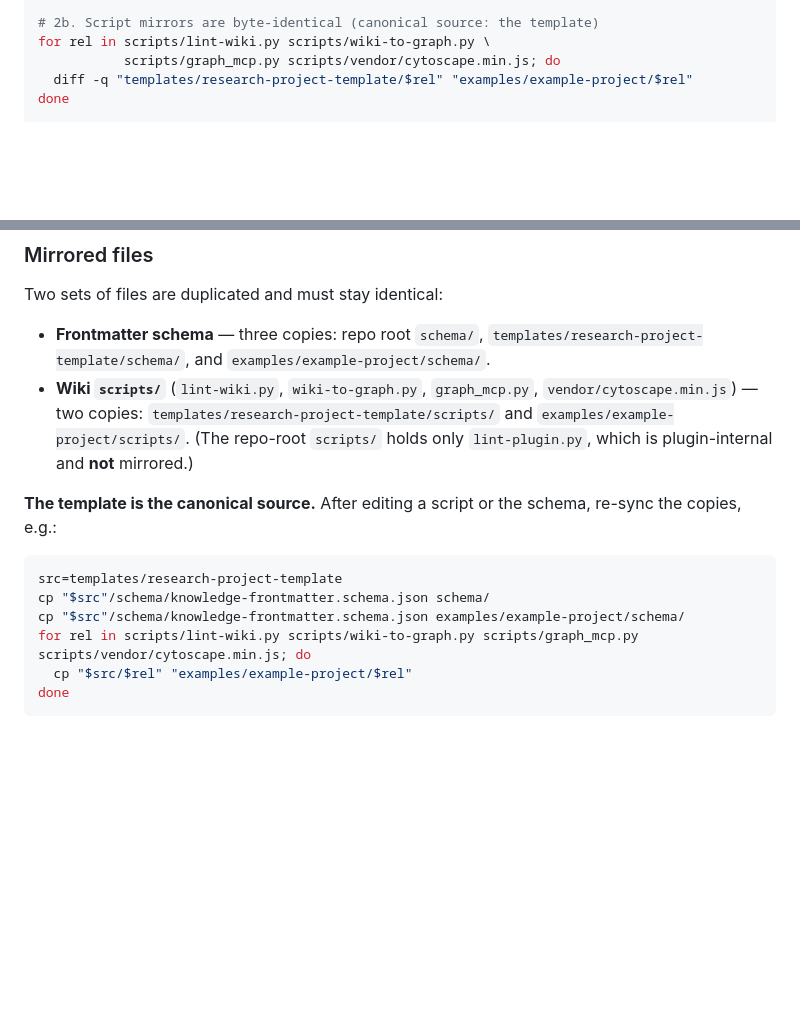
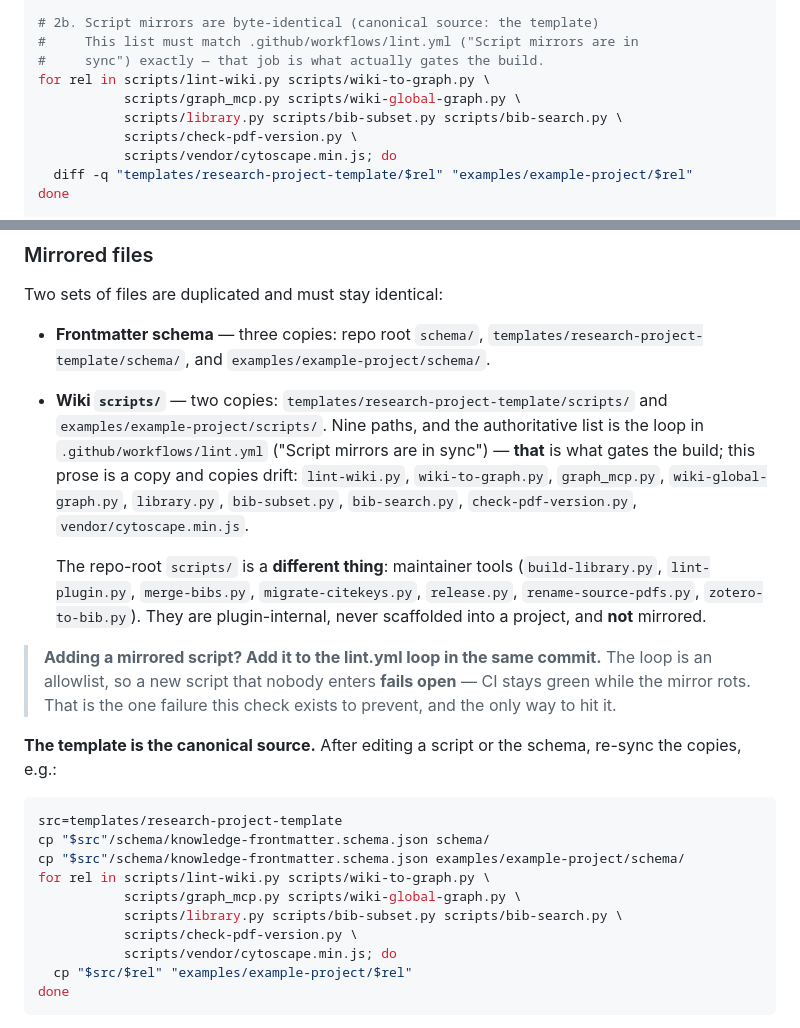
Before and after one commit to leiverkus/research-superpowers, a Markdown page: CONTRIBUTING.md, 2 parts joined by grey strips. Drawn GitHub-style; blank space fills up the shorter version.

Commit message:
docs: CONTRIBUTING listed 4 of the 9 mirrored scripts (#58)
The CI job that actually gates the build (.github/workflows/lint.yml, 'Script
mirrors are in sync') diffs nine paths between the template and the example.
CONTRIBUTING named four — in two places, the '# 2b' check and the re-sync
snippet. Missing from both: wiki-global-graph.py, library.py, bib-subset.py,
bib-search.py, check-pdf-version.py.

A contributor following CONTRIBUTING literally would not re-sync bib-search.py
and would learn about it from a red build. The enforced list stayed correct; the
prose copy drifted the moment nobody was checking it — which is the argument for
naming lint.yml as authoritative rather than keeping a third copy in sync by
hand.

Also: 'The repo-root scripts/ holds only lint-plugin.py' — there are seven
(build-library, lint-plugin, merge-bibs, migrate-citekeys, release,
rename-source-pdfs, zotero-to-bib). They are maintainer tools, never scaffolded,
not mirrored. Now said that way.

Adds the rule the next contributor needs: a mirrored script must be added to the
lint.yml loop in the same commit. The loop is an allowlist, so a new script
nobody enters fails OPEN — CI green, mirror rotting. That is the only way to hit
the failure this check exists to prevent.

Verified: both loops now match the lint.yml list exactly (9 paths each), all
seven root scripts are named, and the real mirror diff passes on all nine.

Co-authored-by: Claude Opus 4.8 <noreply@anthropic.com>

````diff
--- a/CONTRIBUTING.md
+++ b/CONTRIBUTING.md
@@ -43,8 +43,13 @@ diff -q schema/knowledge-frontmatter.schema.json \
         examples/example-project/schema/knowledge-frontmatter.schema.json
 
 # 2b. Script mirrors are byte-identical (canonical source: the template)
+#     This list must match .github/workflows/lint.yml ("Script mirrors are in
+#     sync") exactly — that job is what actually gates the build.
 for rel in scripts/lint-wiki.py scripts/wiki-to-graph.py \
-           scripts/graph_mcp.py scripts/vendor/cytoscape.min.js; do
+           scripts/graph_mcp.py scripts/wiki-global-graph.py \
+           scripts/library.py scripts/bib-subset.py scripts/bib-search.py \
+           scripts/check-pdf-version.py \
+           scripts/vendor/cytoscape.min.js; do
   diff -q "templates/research-project-template/$rel" "examples/example-project/$rel"
 done
 
@@ -77,11 +82,23 @@ Two sets of files are duplicated and must stay identical:
 - **Frontmatter schema** — three copies: repo root `schema/`,
   `templates/research-project-template/schema/`, and
   `examples/example-project/schema/`.
-- **Wiki `scripts/`** (`lint-wiki.py`, `wiki-to-graph.py`, `graph_mcp.py`,
-  `vendor/cytoscape.min.js`) — two copies:
-  `templates/research-project-template/scripts/` and
-  `examples/example-project/scripts/`. (The repo-root `scripts/` holds only
-  `lint-plugin.py`, which is plugin-internal and **not** mirrored.)
+- **Wiki `scripts/`** — two copies: `templates/research-project-template/scripts/`
+  and `examples/example-project/scripts/`. Nine paths, and the authoritative list
+  is the loop in `.github/workflows/lint.yml` ("Script mirrors are in sync") —
+  **that** is what gates the build; this prose is a copy and copies drift:
+  `lint-wiki.py`, `wiki-to-graph.py`, `graph_mcp.py`, `wiki-global-graph.py`,
+  `library.py`, `bib-subset.py`, `bib-search.py`, `check-pdf-version.py`,
+  `vendor/cytoscape.min.js`.
+
+  The repo-root `scripts/` is a **different thing**: maintainer tools
+  (`build-library.py`, `lint-plugin.py`, `merge-bibs.py`, `migrate-citekeys.py`,
+  `release.py`, `rename-source-pdfs.py`, `zotero-to-bib.py`). They are
+  plugin-internal, never scaffolded into a project, and **not** mirrored.
+
+> **Adding a mirrored script? Add it to the lint.yml loop in the same commit.**
+> The loop is an allowlist, so a new script that nobody enters **fails open** —
+> CI stays green while the mirror rots. That is the one failure this check exists
+> to prevent, and the only way to hit it.
 
 **The template is the canonical source.** After editing a script or the schema,
 re-sync the copies, e.g.:
@@ -90,7 +107,11 @@ re-sync the copies, e.g.:
 src=templates/research-project-template
 cp "$src"/schema/knowledge-frontmatter.schema.json schema/
 cp "$src"/schema/knowledge-frontmatter.schema.json examples/example-project/schema/
-for rel in scripts/lint-wiki.py scripts/wiki-to-graph.py scripts/graph_mcp.py scripts/vendor/cytoscape.min.js; do
+for rel in scripts/lint-wiki.py scripts/wiki-to-graph.py \
+           scripts/graph_mcp.py scripts/wiki-global-graph.py \
+           scripts/library.py scripts/bib-subset.py scripts/bib-search.py \
+           scripts/check-pdf-version.py \
+           scripts/vendor/cytoscape.min.js; do
   cp "$src/$rel" "examples/example-project/$rel"
 done
 ```
````
